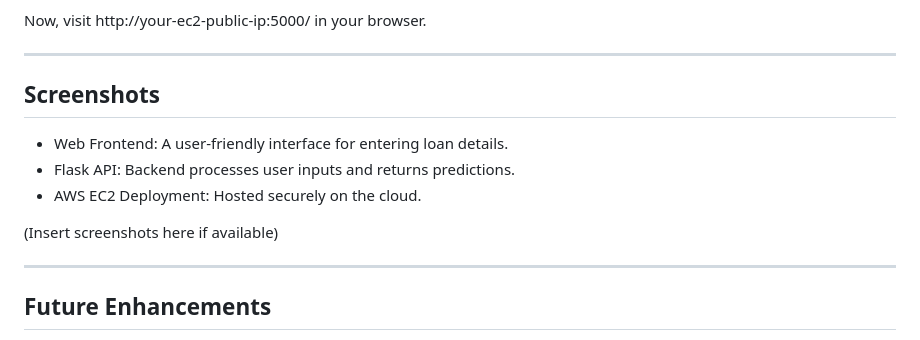
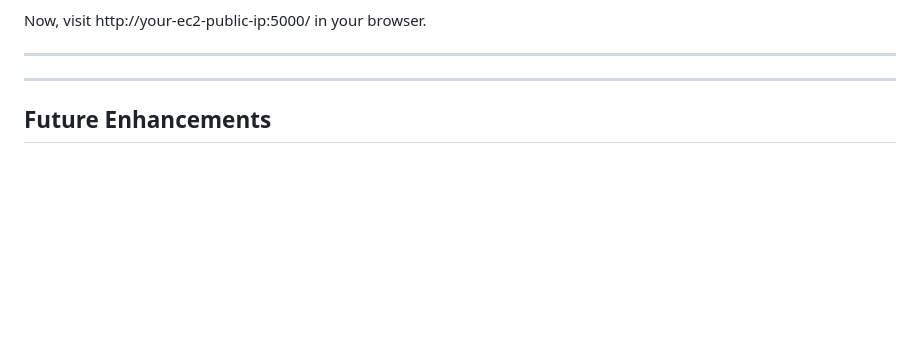
Before and after one commit to tkseneee/End-to-End-ML-Model-Development-and-Deployment-through-Docker-and-AWS, a Markdown page: README.md, the part around the change. Drawn GitHub-style; blank space fills up the shorter version.

```diff
--- a/README.md
+++ b/README.md
@@ -79,13 +79,6 @@ Deployment on AWS EC2
 Now, visit http://your-ec2-public-ip:5000/ in your browser.
 
 --------------------------------------------------------------------------------
-Screenshots
---------------------------------------------------------------------------------
-- Web Frontend: A user-friendly interface for entering loan details.
-- Flask API: Backend processes user inputs and returns predictions.
-- AWS EC2 Deployment: Hosted securely on the cloud.
-
-(Insert screenshots here if available)
 
 --------------------------------------------------------------------------------
 Future Enhancements
```
